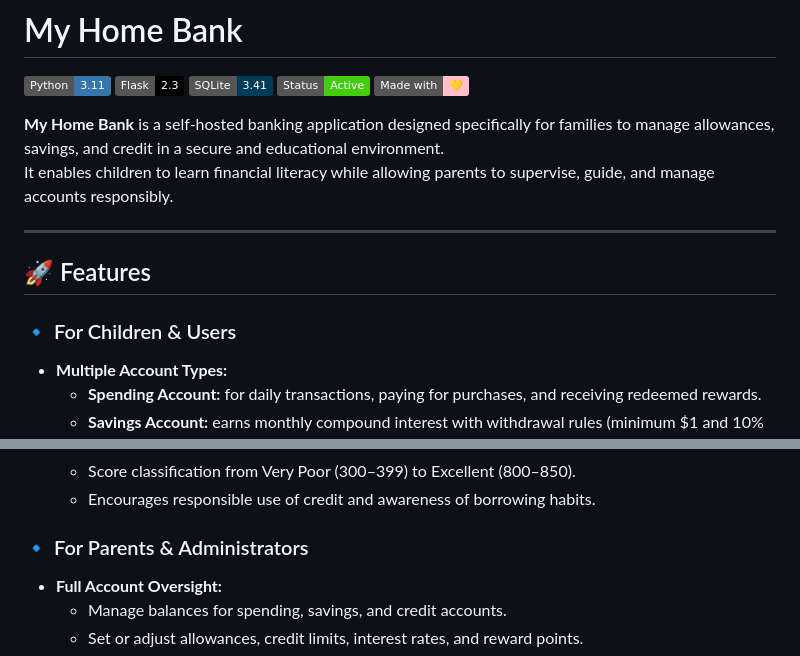
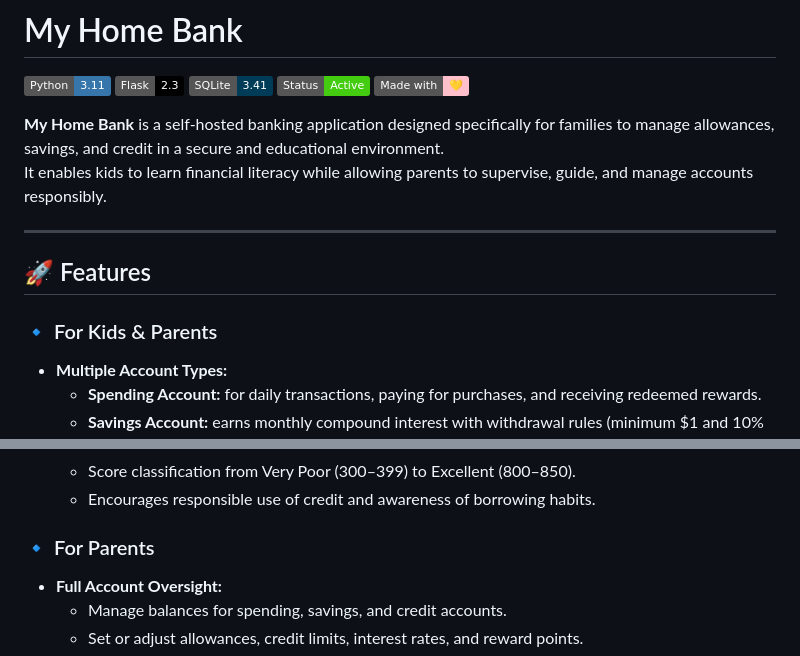
Before and after one commit to AlteredMinds/My-Home-Bank, a Markdown page: README.md, 2 parts joined by grey strips. Rendered like a GitHub page; badges without logos.

```diff
--- a/README.md
+++ b/README.md
@@ -7,13 +7,13 @@
 ![Made with Love](https://img.shields.io/badge/Made%20with-%F0%9F%92%9B-pink)
 
 **My Home Bank** is a self-hosted banking application designed specifically for families to manage allowances, savings, and credit in a secure and educational environment.
-It enables children to learn financial literacy while allowing parents to supervise, guide, and manage accounts responsibly.
+It enables kids to learn financial literacy while allowing parents to supervise, guide, and manage accounts responsibly.
 
 ---
 
 ## 🚀 Features
 
-### 🔹 For Children & Users
+### 🔹 For Kids & Parents
 - **Multiple Account Types:**
   - **Spending Account:** for daily transactions, paying for purchases, and receiving redeemed rewards.
   - **Savings Account:** earns monthly compound interest with withdrawal rules (minimum $1 and 10% penalty).
@@ -40,7 +40,7 @@ It enables children to learn financial literacy while allowing parents to superv
   - Score classification from Very Poor (300–399) to Excellent (800–850).
   - Encourages responsible use of credit and awareness of borrowing habits.
 
-### 🔹 For Parents & Administrators
+### 🔹 For Parents
 - **Full Account Oversight:**
   - Manage balances for spending, savings, and credit accounts.
   - Set or adjust allowances, credit limits, interest rates, and reward points.
```
